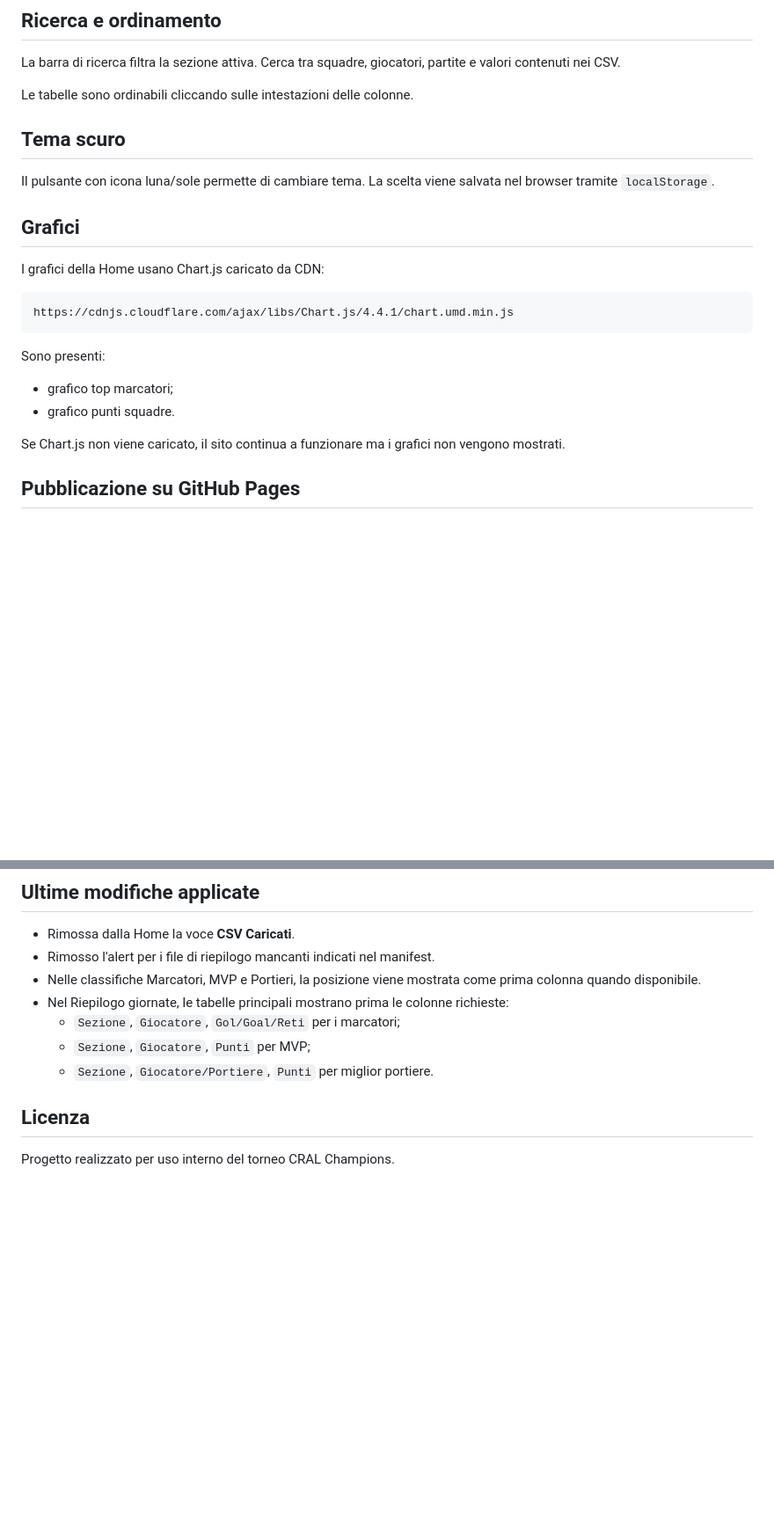
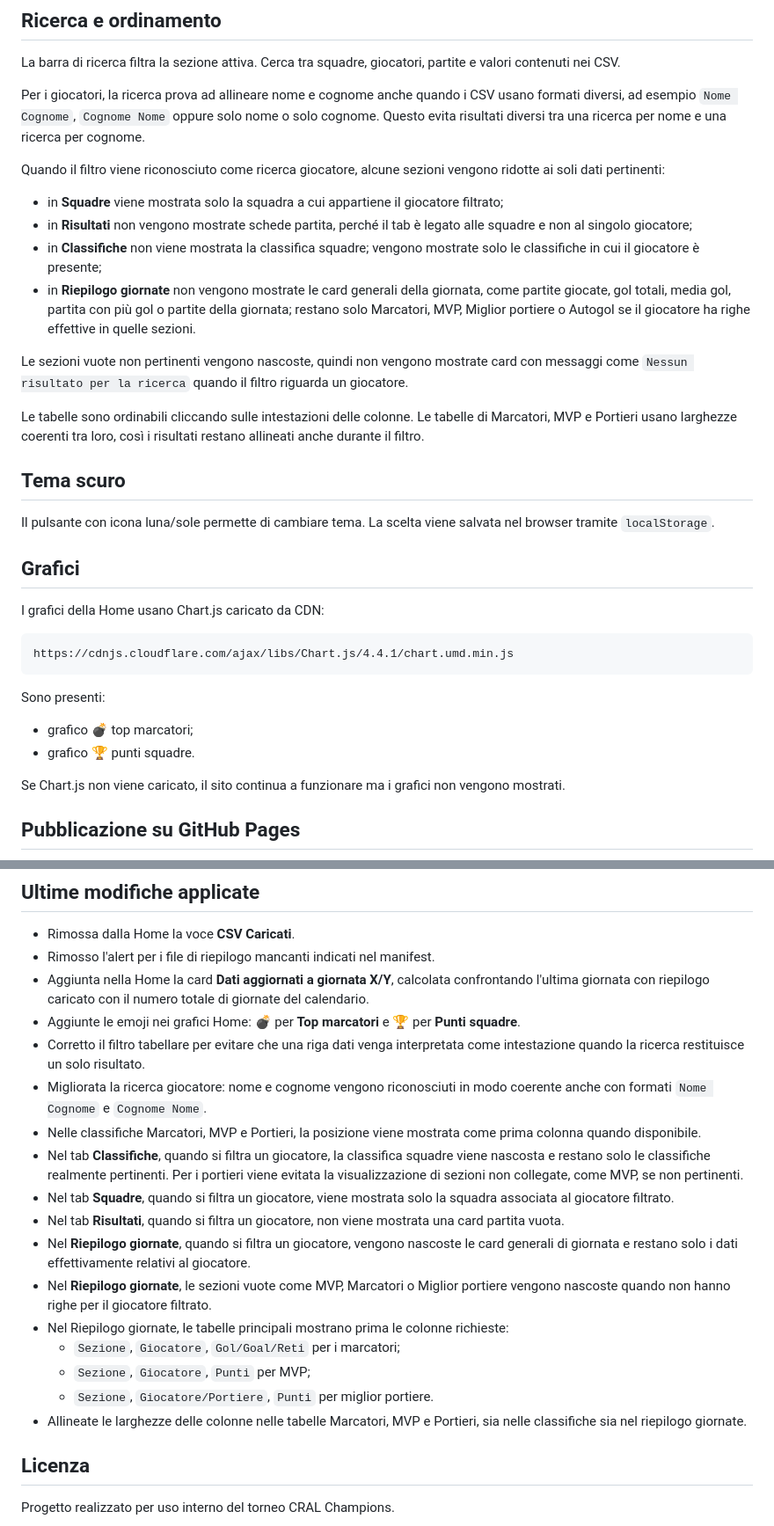
Before and after one commit to cralauriga/CralChampions2026, a Markdown page: README.md, 2 parts joined by grey strips. Shown at 88% size. Drawn GitHub-style; blank space fills up the shorter version.

```diff
--- a/README.md
+++ b/README.md
@@ -300,7 +301,18 @@ Giornata;Squadra casa;Squadra trasferta;Risultato
 
 La barra di ricerca filtra la sezione attiva. Cerca tra squadre, giocatori, partite e valori contenuti nei CSV.
 
-Le tabelle sono ordinabili cliccando sulle intestazioni delle colonne.
+Per i giocatori, la ricerca prova ad allineare nome e cognome anche quando i CSV usano formati diversi, ad esempio `Nome Cognome`, `Cognome Nome` oppure solo nome o solo cognome. Questo evita risultati diversi tra una ricerca per nome e una ricerca per cognome.
+
+Quando il filtro viene riconosciuto come ricerca giocatore, alcune sezioni vengono ridotte ai soli dati pertinenti:
+
+- in **Squadre** viene mostrata solo la squadra a cui appartiene il giocatore filtrato;
+- in **Risultati** non vengono mostrate schede partita, perché il tab è legato alle squadre e non al singolo giocatore;
+- in **Classifiche** non viene mostrata la classifica squadre; vengono mostrate solo le classifiche in cui il giocatore è presente;
+- in **Riepilogo giornate** non vengono mostrate le card generali della giornata, come partite giocate, gol totali, media gol, partita con più gol o partite della giornata; restano solo Marcatori, MVP, Miglior portiere o Autogol se il giocatore ha righe effettive in quelle sezioni.
+
+Le sezioni vuote non pertinenti vengono nascoste, quindi non vengono mostrate card con messaggi come `Nessun risultato per la ricerca` quando il filtro riguarda un giocatore.
+
+Le tabelle sono ordinabili cliccando sulle intestazioni delle colonne. Le tabelle di Marcatori, MVP e Portieri usano larghezze coerenti tra loro, così i risultati restano allineati anche durante il filtro.
 
 ## Tema scuro
 
@@ -316,8 +328,8 @@ https://cdnjs.cloudflare.com/ajax/libs/Chart.js/4.4.1/chart.umd.min.js
 
 Sono presenti:
 
-- grafico top marcatori;
-- grafico punti squadre.
+- grafico 💣 top marcatori;
+- grafico 🏆 punti squadre.
 
 Se Chart.js non viene caricato, il sito continua a funzionare ma i grafici non vengono mostrati.
 
@@ -357,11 +369,21 @@ Per usare lo stesso progetto in un nuovo torneo basta aggiornare i CSV, le immag
 
 - Rimossa dalla Home la voce **CSV Caricati**.
 - Rimosso l'alert per i file di riepilogo mancanti indicati nel manifest.
+- Aggiunta nella Home la card **Dati aggiornati a giornata X/Y**, calcolata confrontando l'ultima giornata con riepilogo caricato con il numero totale di giornate del calendario.
+- Aggiunte le emoji nei grafici Home: 💣 per **Top marcatori** e 🏆 per **Punti squadre**.
+- Corretto il filtro tabellare per evitare che una riga dati venga interpretata come intestazione quando la ricerca restituisce un solo risultato.
+- Migliorata la ricerca giocatore: nome e cognome vengono riconosciuti in modo coerente anche con formati `Nome Cognome` e `Cognome Nome`.
 - Nelle classifiche Marcatori, MVP e Portieri, la posizione viene mostrata come prima colonna quando disponibile.
+- Nel tab **Classifiche**, quando si filtra un giocatore, la classifica squadre viene nascosta e restano solo le classifiche realmente pertinenti. Per i portieri viene evitata la visualizzazione di sezioni non collegate, come MVP, se non pertinenti.
+- Nel tab **Squadre**, quando si filtra un giocatore, viene mostrata solo la squadra associata al giocatore filtrato.
+- Nel tab **Risultati**, quando si filtra un giocatore, non viene mostrata una card partita vuota.
+- Nel **Riepilogo giornate**, quando si filtra un giocatore, vengono nascoste le card generali di giornata e restano solo i dati effettivamente relativi al giocatore.
+- Nel **Riepilogo giornate**, le sezioni vuote come MVP, Marcatori o Miglior portiere vengono nascoste quando non hanno righe per il giocatore filtrato.
 - Nel Riepilogo giornate, le tabelle principali mostrano prima le colonne richieste:
   - `Sezione`, `Giocatore`, `Gol/Goal/Reti` per i marcatori;
   - `Sezione`, `Giocatore`, `Punti` per MVP;
   - `Sezione`, `Giocatore/Portiere`, `Punti` per miglior portiere.
+- Allineate le larghezze delle colonne nelle tabelle Marcatori, MVP e Portieri, sia nelle classifiche sia nel riepilogo giornate.
 
 ## Licenza
 
```
Also changed, not shown: other parts of README.md (+4 -3 lines).
